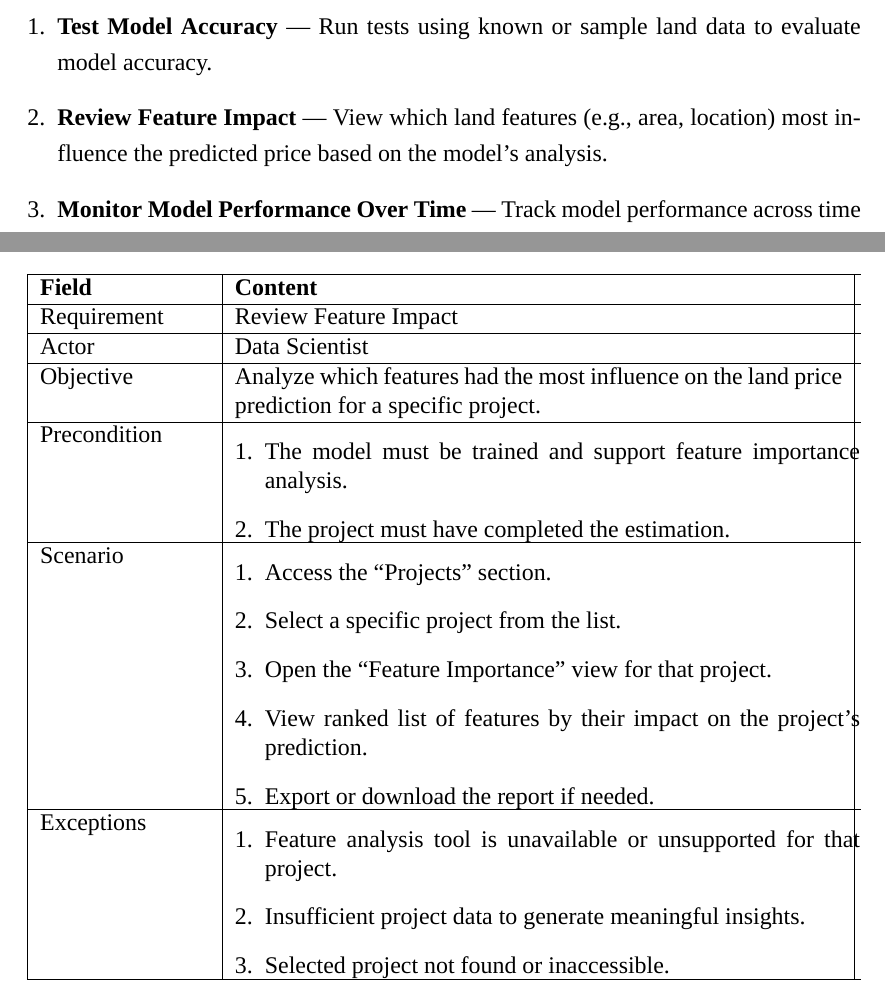
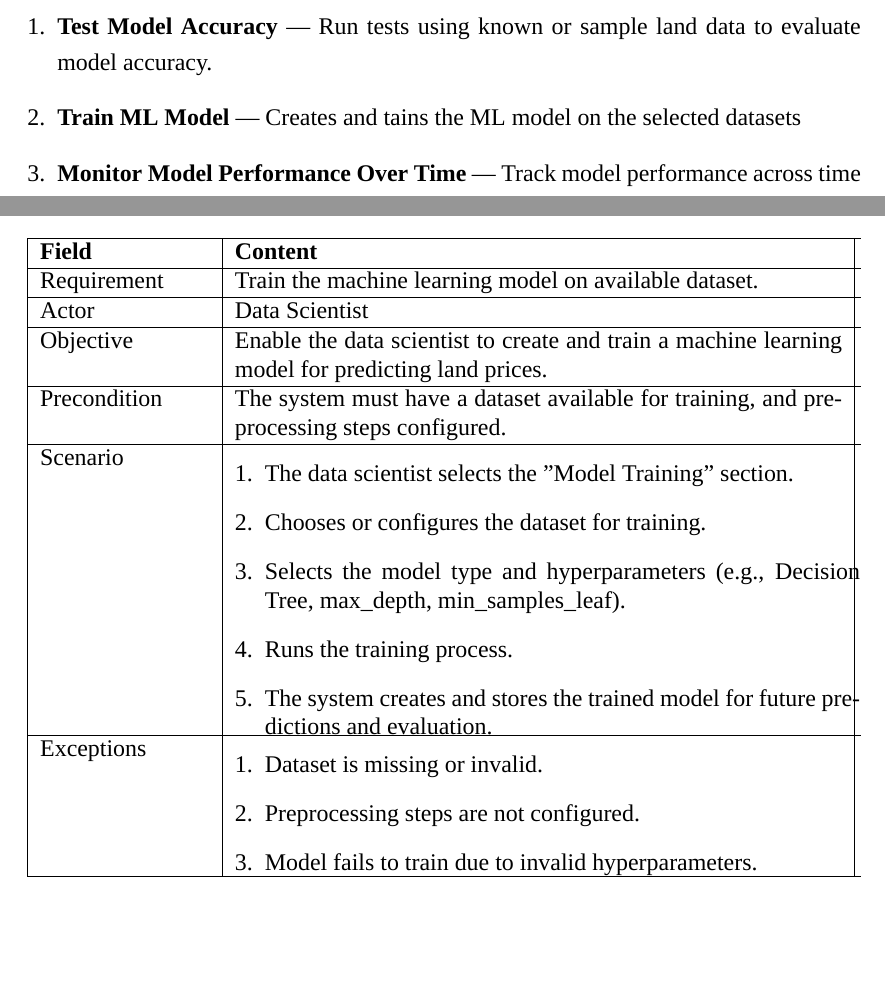
Before and after one commit to mohmmad-freed/land-project-doc, a LaTeX thesis (main.tex): two parts of pages 24 and 32 of 72, joined at a grey line, cut so that both start at the same text, the shorter picture padded with empty space. Compiled offline with XeLaTeX; a missing font is replaced by an installed copy or a similar font.

Commit message:
ML model Training UI

```diff
--- a/main.tex
+++ b/main.tex
@@ -519,7 +519,7 @@ Figure 2.3.1 illustrates the context diagram of the AI Land Price Estimation Sys
 
   \item \textbf{Test Model Accuracy} — Run tests using known or sample land data to evaluate model accuracy.
 
-  \item \textbf{Review Feature Impact} — View which land features (e.g., area, location) most influence the predicted price based on the model’s analysis.
+  \item \textbf{Train ML Model} — Creates and tains the ML model on the selected datasets
 
   \item \textbf{Monitor Model Performance Over Time} — Track model performance across time and compare older versions with newer ones.
 
@@ -922,46 +922,40 @@ Exceptions &
 \end{tabularx}
 \end{table}
 
-% ---- Table 2.9.2 Review Feature Impact ----
+% ---- Table 2.9.2 Machine Learning Model Training ----
 \begin{table}[H]
 \centering
-\caption{Table 2.9.2 Review Feature Impact}
-\label{tab:ds-feature-impact}
+\caption{Table 2.9.2 Machine Learning Model Training}
+\label{tab:ds-train-model}
 \begin{tabularx}{\textwidth}{|p{3cm}|X|}
 \hline
 \textbf{Field} & \textbf{Content} \\ \hline
 
-Requirement & Review Feature Impact \\ \hline
+Requirement & Train the machine learning model on available dataset. \\ \hline
 
 Actor & Data Scientist \\ \hline
 
-Objective & Analyze which features had the most influence on the land price prediction for a specific project. \\ \hline
-
-Precondition &
-\begin{minipage}[t]{0.75\textwidth}
-\begin{enumerate}[leftmargin=*,label=\arabic*.]
-\item The model must be trained and support feature importance analysis.
-\item The project must have completed the estimation.
-\end{enumerate}
-\end{minipage} \\ \hline
+Objective & Enable the data scientist to create and train a machine learning model for predicting land prices. \\ \hline
+
+Precondition & The system must have a dataset available for training, and preprocessing steps configured. \\ \hline
 
 Scenario &
 \begin{minipage}[t]{0.75\textwidth}
 \begin{enumerate}[leftmargin=*,label=\arabic*.]
-\item Access the “Projects” section.
-\item Select a specific project from the list.
-\item Open the “Feature Importance” view for that project.
-\item View ranked list of features by their impact on the project’s prediction.
-\item Export or download the report if needed.
+\item The data scientist selects the "Model Training" section.
+\item Chooses or configures the dataset for training.
+\item Selects the model type and hyperparameters (e.g., Decision Tree, max\_depth, min\_samples\_leaf).
+\item Runs the training process.
+\item The system creates and stores the trained model for future predictions and evaluation.
 \end{enumerate}
 \end{minipage} \\ \hline
 
 Exceptions &
 \begin{minipage}[t]{0.75\textwidth}
 \begin{enumerate}[leftmargin=*,label=\arabic*.]
-\item Feature analysis tool is unavailable or unsupported for that project.
-\item Insufficient project data to generate meaningful insights.
-\item Selected project not found or inaccessible.
+\item Dataset is missing or invalid.
+\item Preprocessing steps are not configured.
+\item Model fails to train due to invalid hyperparameters.
 \end{enumerate}
 \end{minipage} \\ \hline
 
```
Also changed, not shown: images/Model training complete.png (added), images/model training 2.png (added), main.tex (4 more changed lines).
